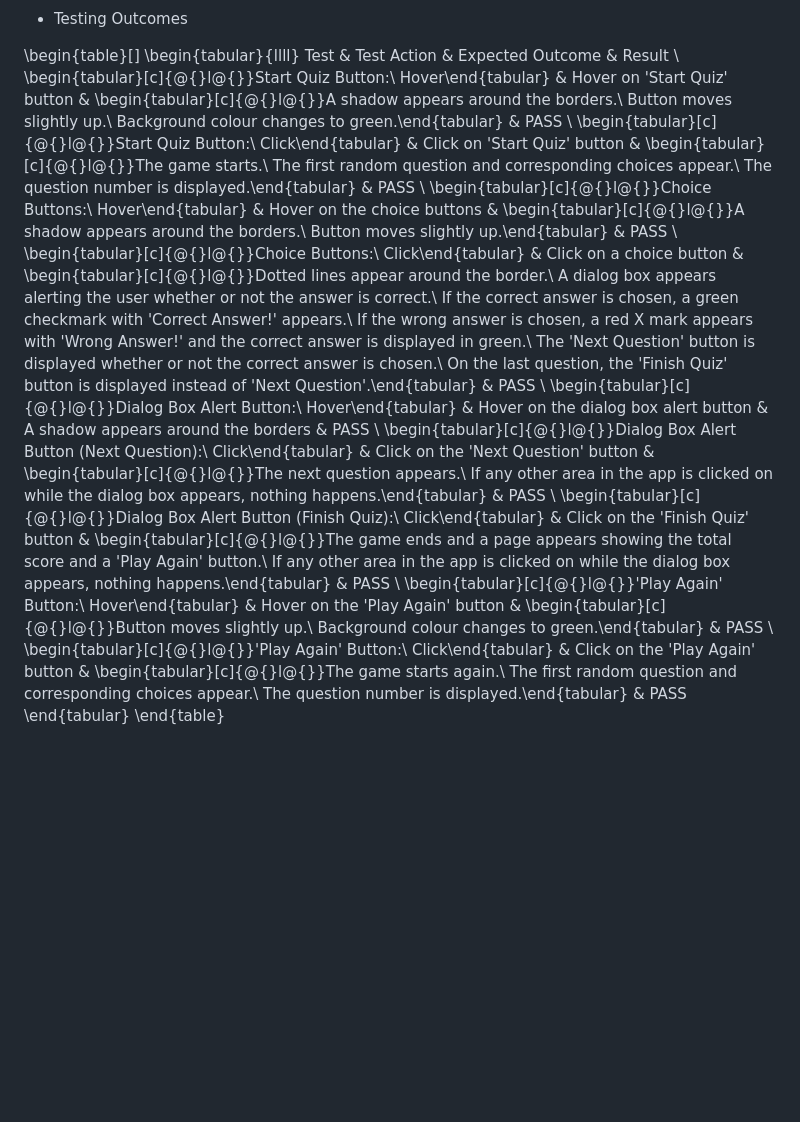
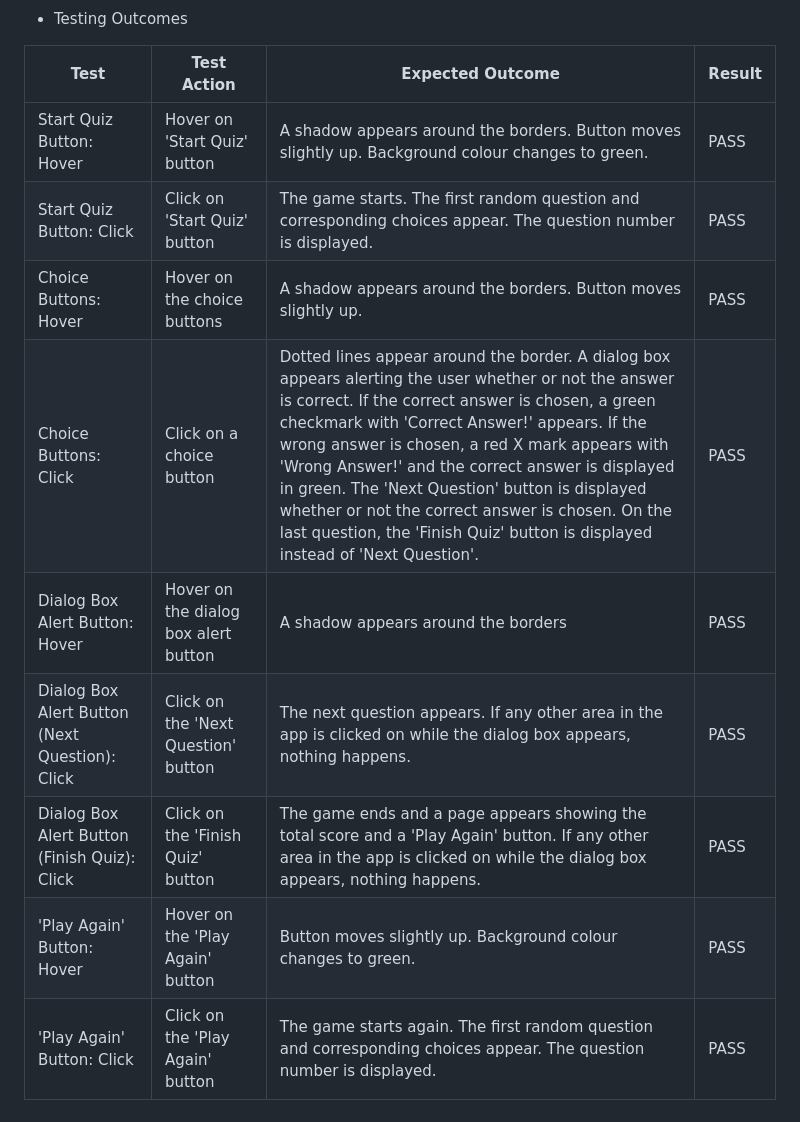
Before and after one commit to sategie/Quiz-Time, a Markdown page: README.md, the part around the change. GitHub-like rendering; blank space fills up the shorter version.

Commit message:
Edit table in 'Testing Outcome' in ReadMe

```diff
--- a/README.md
+++ b/README.md
@@ -101,17 +101,14 @@ Quiz-Time is a quiz game with a list of 10 questions spanning different fields -
 
 - Testing Outcomes
 
-\begin{table}[]
-\begin{tabular}{llll}
-Test                                                                                     & Test Action                          & Expected Outcome                                                                                                                                                                                                                                                                                                                                                                                                                                                                                                                                              & Result \\
-\begin{tabular}[c]{@{}l@{}}Start Quiz Button:\\ Hover\end{tabular}                       & Hover on 'Start Quiz' button         & \begin{tabular}[c]{@{}l@{}}A shadow appears around the borders.\\ Button moves slightly up.\\ Background colour changes to green.\end{tabular}                                                                                                                                                                                                                                                                                                                                                                                                                & PASS   \\
-\begin{tabular}[c]{@{}l@{}}Start Quiz Button:\\ Click\end{tabular}                       & Click on 'Start Quiz' button         & \begin{tabular}[c]{@{}l@{}}The game starts.\\ The first random question and corresponding choices appear.\\ The question number is displayed.\end{tabular}                                                                                                                                                                                                                                                                                                                                                                                                    & PASS   \\
-\begin{tabular}[c]{@{}l@{}}Choice Buttons:\\ Hover\end{tabular}                          & Hover on the choice buttons          & \begin{tabular}[c]{@{}l@{}}A shadow appears around the borders.\\ Button moves slightly up.\end{tabular}                                                                                                                                                                                                                                                                                                                                                                                                                                                      & PASS   \\
-\begin{tabular}[c]{@{}l@{}}Choice Buttons:\\ Click\end{tabular}                          & Click on a choice button             & \begin{tabular}[c]{@{}l@{}}Dotted lines appear around the border.\\ A dialog box appears alerting the user whether or not the answer is correct.\\ If the correct answer is chosen, a green checkmark with 'Correct Answer!' appears.\\ If the wrong answer is chosen, a red X mark appears with 'Wrong Answer!' and the correct answer is displayed in green.\\ The 'Next Question' button is displayed whether or not the correct answer is chosen.\\ On the last question, the 'Finish Quiz' button is displayed instead of  'Next Question'.\end{tabular} & PASS   \\
-\begin{tabular}[c]{@{}l@{}}Dialog Box Alert Button:\\ Hover\end{tabular}                 & Hover on the dialog box alert button & A shadow appears around the borders                                                                                                                                                                                                                                                                                                                                                                                                                                                                                                                           & PASS   \\
-\begin{tabular}[c]{@{}l@{}}Dialog Box Alert Button (Next Question):\\ Click\end{tabular} & Click on the 'Next Question' button  & \begin{tabular}[c]{@{}l@{}}The next question appears.\\ If any other area in the app is clicked on while the dialog box appears, nothing happens.\end{tabular}                                                                                                                                                                                                                                                                                                                                                                                                & PASS   \\
-\begin{tabular}[c]{@{}l@{}}Dialog Box Alert Button (Finish Quiz):\\ Click\end{tabular}   & Click on the 'Finish Quiz' button    & \begin{tabular}[c]{@{}l@{}}The game ends and a page appears showing the total score and a 'Play Again' button.\\ If any other area in the app is clicked on while the dialog box appears, nothing happens.\end{tabular}                                                                                                                                                                                                                                                                                                                                       & PASS   \\
-\begin{tabular}[c]{@{}l@{}}'Play Again' Button:\\ Hover\end{tabular}                     & Hover on the 'Play Again' button     & \begin{tabular}[c]{@{}l@{}}Button moves slightly up.\\ Background colour changes to green.\end{tabular}                                                                                                                                                                                                                                                                                                                                                                                                                                                       & PASS   \\
-\begin{tabular}[c]{@{}l@{}}'Play Again' Button:\\ Click\end{tabular}                     & Click on the 'Play Again' button     & \begin{tabular}[c]{@{}l@{}}The game starts again.\\ The first random question and corresponding choices appear.\\ The question number is displayed.\end{tabular}                                                                                                                                                                                                                                                                                                                                                                                              & PASS
-\end{tabular}
-\end{table}
+| Test                                           | Test Action                          | Expected Outcome                                                                                                                                                                                                                                                                                                                                                                                                                                                                                            | Result |
+|------------------------------------------------|--------------------------------------|-------------------------------------------------------------------------------------------------------------------------------------------------------------------------------------------------------------------------------------------------------------------------------------------------------------------------------------------------------------------------------------------------------------------------------------------------------------------------------------------------------------|--------|
+| Start Quiz Button: Hover                       | Hover on 'Start Quiz' button         | A shadow appears around the borders. Button moves slightly up. Background colour changes to green.                                                                                                                                                                                                                                                                                                                                                                                                          | PASS   |
+| Start Quiz Button: Click                       | Click on 'Start Quiz' button         | The game starts. The first random question and corresponding choices appear. The question number is displayed.                                                                                                                                                                                                                                                                                                                                                                                              | PASS   |
+| Choice Buttons: Hover                          | Hover on the choice buttons          | A shadow appears around the borders. Button moves slightly up.                                                                                                                                                                                                                                                                                                                                                                                                                                              | PASS   |
+| Choice Buttons: Click                          | Click on a choice button             | Dotted lines appear around the border. A dialog box appears alerting the user whether or not the answer is correct. If the correct answer is chosen, a green checkmark with 'Correct Answer!' appears. If the wrong answer is chosen, a red X mark appears with 'Wrong Answer!' and the correct answer is displayed in green. The 'Next Question' button is displayed whether or not the correct answer is chosen. On the last question, the 'Finish Quiz' button is displayed instead of  'Next Question'. | PASS   |
+| Dialog Box Alert Button: Hover                 | Hover on the dialog box alert button | A shadow appears around the borders                                                                                                                                                                                                                                                                                                                                                                                                                                                                         | PASS   |
+| Dialog Box Alert Button (Next Question): Click | Click on the 'Next Question' button  | The next question appears. If any other area in the app is clicked on while the dialog box appears, nothing happens.                                                                                                                                                                                                                                                                                                                                                                                        | PASS   |
+| Dialog Box Alert Button (Finish Quiz): Click   | Click on the 'Finish Quiz' button    | The game ends and a page appears showing the total score and a 'Play Again' button. If any other area in the app is clicked on while the dialog box appears, nothing happens.                                                                                                                                                                                                                                                                                                                               | PASS   |
+| 'Play Again' Button: Hover                     | Hover on the 'Play Again' button     | Button moves slightly up. Background colour changes to green.                                                                                                                                                                                                                                                                                                                                                                                                                                               | PASS   |
+| 'Play Again' Button: Click                     | Click on the 'Play Again' button     | The game starts again. The first random question and corresponding choices appear. The question number is displayed.                                                                                                                                                                                                                                                                                                                                                                                        | PASS   |
```
